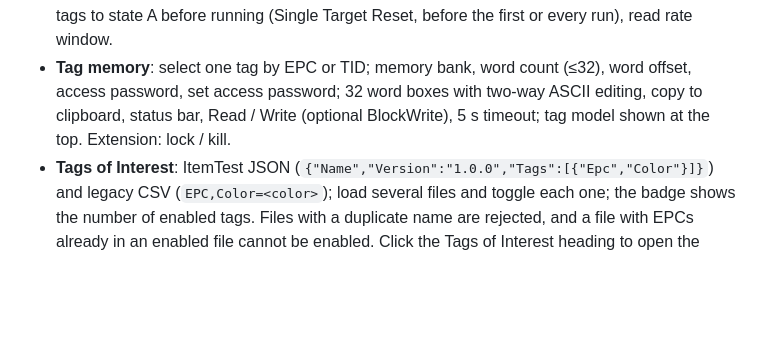
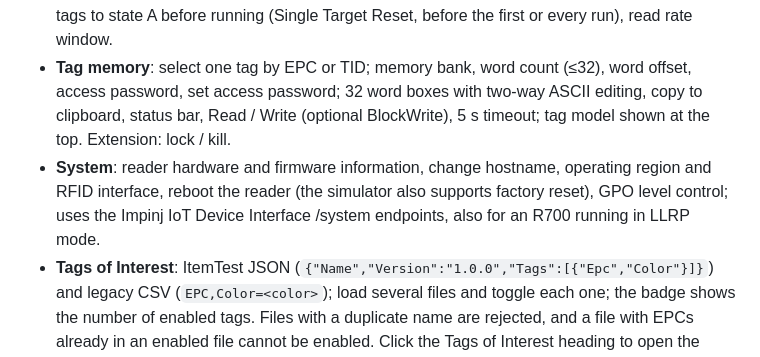
Before and after one commit to duguwuji/tagscope, a Markdown page: README.en.md, the part around the change. GitHub-like rendering; blank space fills up the shorter version.

Commit message:
System page: reader info, hostname/region/RFID interface, reboot, factory reset (sim), GPO (7/7)

```diff
--- a/README.en.md
+++ b/README.en.md
@@ -64,6 +64,7 @@ Version 2.0 follows the ItemTest 2.14.1 layout: the sidebar holds Displays / Dat
 - **Inventory display**: ▶/■, stopwatch, gear for settings. List view columns match ItemTest (#, EPC, TID, XPC, read count, last read by, first/last read, since last read, reader time, tag model info (decoded from TID), RSSI last/avg/max/min, antenna, power, phase angle, Doppler, frequency, PC, CR Handle). Right-click a header to choose columns, drag headers to reorder, click to sort; rows fade to grey as time since last read grows. Right-click a tag: Tag memory access, Change EPC, EPC/TID/other columns hex ↔ Base64. Table view: data source × Tags of Interest file + Strays, with row/column swap and a summary.
 - **Run scenarios**: continuous, timed (start delay/on time/off time/beep/number of runs), margin test (start/end power and step; the power column records the power at first read), GPI trigger (optionally reset the stopwatch on GPI start). Extras: unique tag chart, manual hex format, reset tags to state A before running (Single Target Reset, before the first or every run), read rate window.
 - **Tag memory**: select one tag by EPC or TID; memory bank, word count (≤32), word offset, access password, set access password; 32 word boxes with two-way ASCII editing, copy to clipboard, status bar, Read / Write (optional BlockWrite), 5 s timeout; tag model shown at the top. Extension: lock / kill.
+- **System**: reader hardware and firmware information, change hostname, operating region and RFID interface, reboot the reader (the simulator also supports factory reset), GPO level control; uses the Impinj IoT Device Interface /system endpoints, also for an R700 running in LLRP mode.
 - **Tags of Interest**: ItemTest JSON (`{"Name","Version":"1.0.0","Tags":[{"Epc","Color"}]}`) and legacy CSV (`EPC,Color=<color>`); load several files and toggle each one; the badge shows the number of enabled tags. Files with a duplicate name are rejected, and a file with EPCs already in an enabled file cannot be enabled. Click the Tags of Interest heading to open the management page (import, toggle, read counts, and generate a sample from the first 10 tags in the list); click a file name for details.
 - **Settings**: Updates (check the latest GitHub release, show web app and bridge versions), Tag Logging (automatically download a CSV after every run, with a header holding run time, readers and presets; optional unique tag log), About.
 - **Interface language**: English / Chinese, switched from the bottom of the sidebar; the default follows the browser language.
```
Also changed, not shown: README.md (+1 -0 lines), docs/user-guide-en.md (+38 -10 lines).
